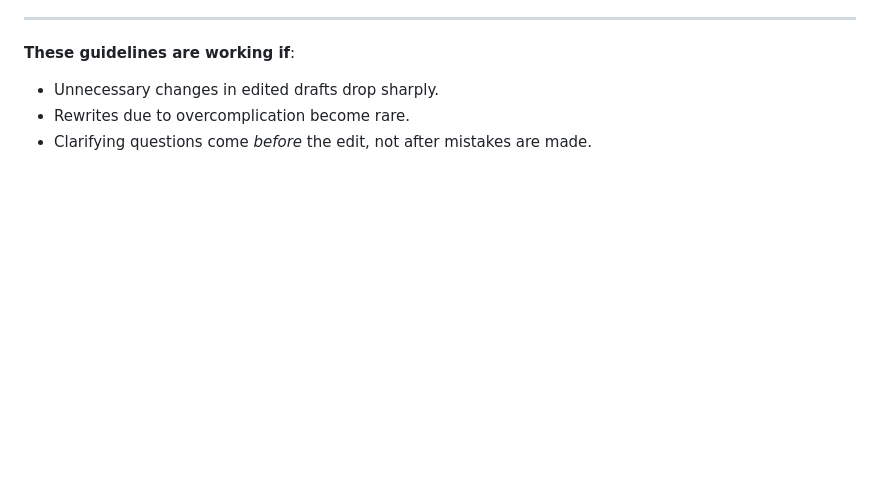
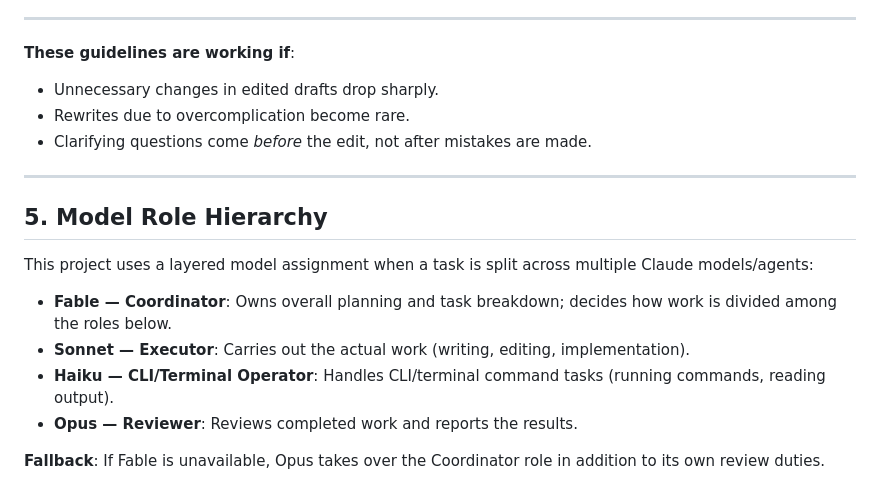
Before and after one commit to Vik1n9/How-to-use-Claude-to-review-drawings, a Markdown page: CLAUDE.md, the part around the change. Drawn GitHub-style; blank space fills up the shorter version.

```diff
--- a/CLAUDE.md
+++ b/CLAUDE.md
@@ -76,3 +76,16 @@ Strong success criteria let the editor (or AI) iterate independently. Weak crite
 - Unnecessary changes in edited drafts drop sharply.
 - Rewrites due to overcomplication become rare.
 - Clarifying questions come *before* the edit, not after mistakes are made.
+
+---
+
+## 5. Model Role Hierarchy
+
+This project uses a layered model assignment when a task is split across multiple Claude models/agents:
+
+- **Fable — Coordinator**: Owns overall planning and task breakdown; decides how work is divided among the roles below.
+- **Sonnet — Executor**: Carries out the actual work (writing, editing, implementation).
+- **Haiku — CLI/Terminal Operator**: Handles CLI/terminal command tasks (running commands, reading output).
+- **Opus — Reviewer**: Reviews completed work and reports the results.
+
+**Fallback**: If Fable is unavailable, Opus takes over the Coordinator role in addition to its own review duties.
```
Also changed, not shown: AGENTS.md (+13 -0 lines).
